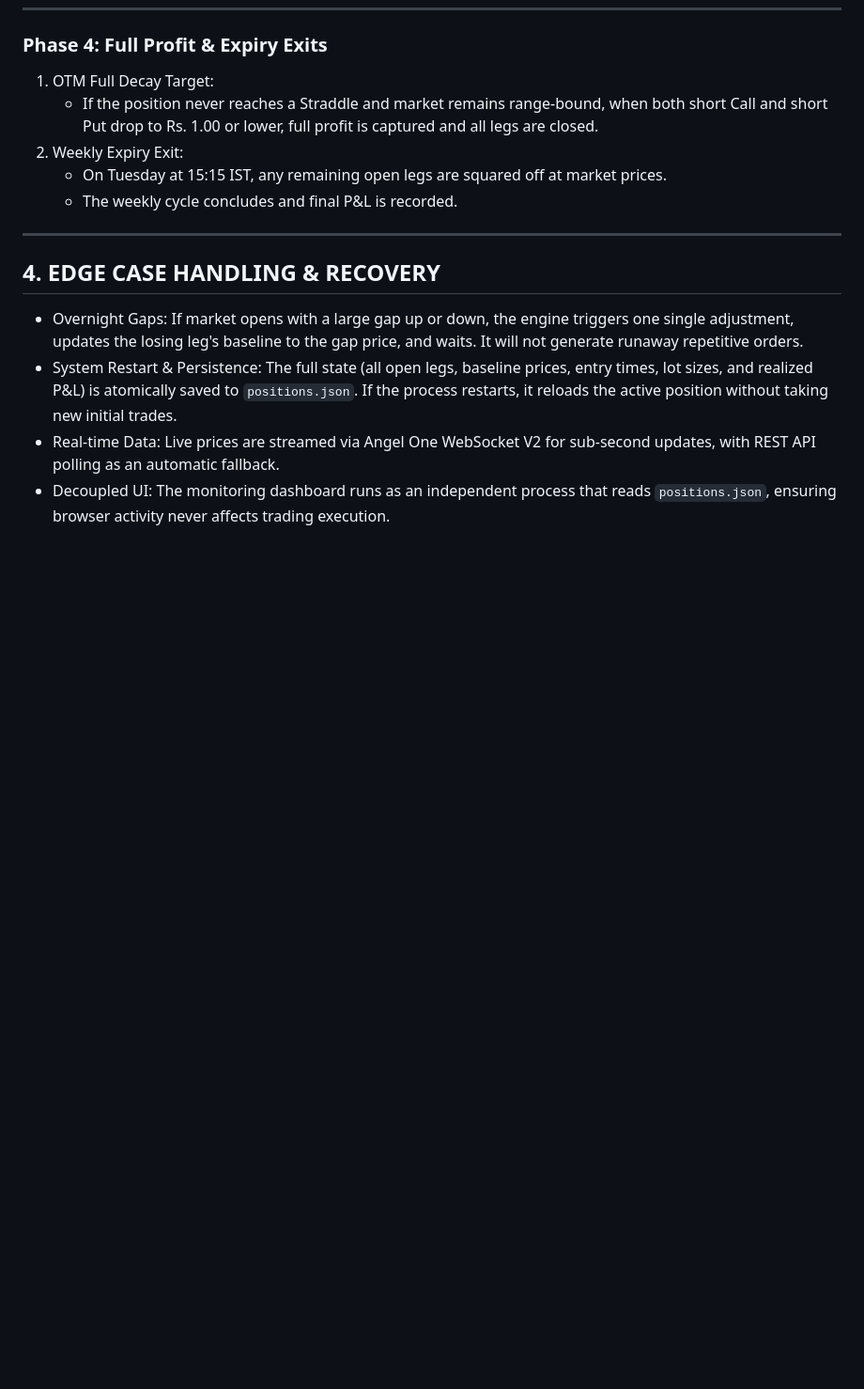
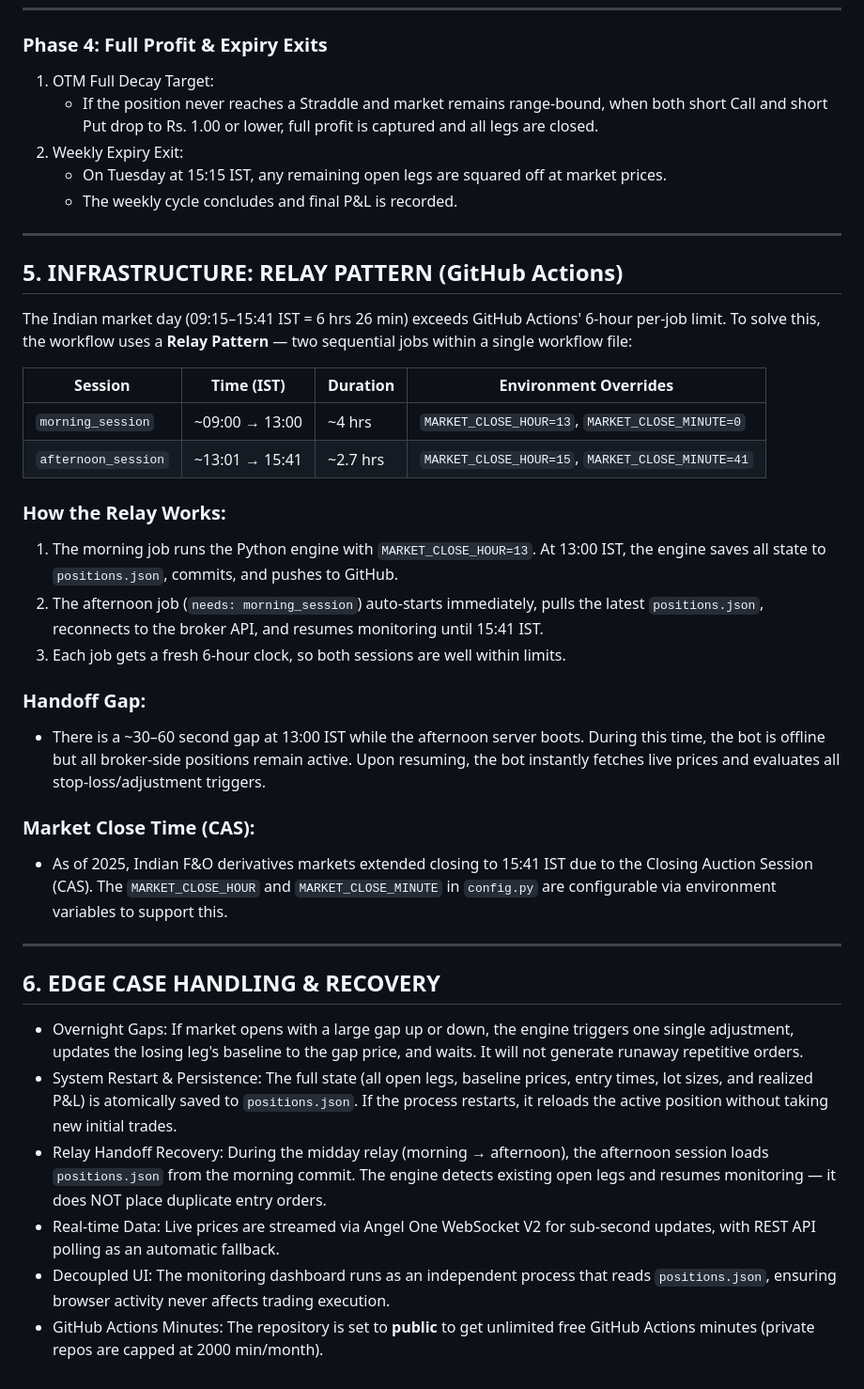
Before and after one commit to anandmunotCode/AngelAlgo, a Markdown page: STRATEGY_BLUEPRINT.md, the part around one of its changes. Shown at 94% size. Rendered like a GitHub page; blank space fills up the shorter version.

Commit message:
docs: update Blueprint with Relay Pattern, CAS timing, configurable entry day

```diff
--- a/STRATEGY_BLUEPRINT.md
+++ b/STRATEGY_BLUEPRINT.md
@@ -90,9 +93,33 @@ As adjustments happen, the profitable side rolls closer to the losing side. When
 
 ---
 
-## 4. EDGE CASE HANDLING & RECOVERY
+## 5. INFRASTRUCTURE: RELAY PATTERN (GitHub Actions)
+
+The Indian market day (09:15–15:41 IST = 6 hrs 26 min) exceeds GitHub Actions' 6-hour per-job limit. To solve this, the workflow uses a **Relay Pattern** — two sequential jobs within a single workflow file:
+
+| Session | Time (IST) | Duration | Environment Overrides |
+|---|---|---|---|
+| `morning_session` | ~09:00 → 13:00 | ~4 hrs | `MARKET_CLOSE_HOUR=13`, `MARKET_CLOSE_MINUTE=0` |
+| `afternoon_session` | ~13:01 → 15:41 | ~2.7 hrs | `MARKET_CLOSE_HOUR=15`, `MARKET_CLOSE_MINUTE=41` |
+
+### How the Relay Works:
+1. The morning job runs the Python engine with `MARKET_CLOSE_HOUR=13`. At 13:00 IST, the engine saves all state to `positions.json`, commits, and pushes to GitHub.
+2. The afternoon job (`needs: morning_session`) auto-starts immediately, pulls the latest `positions.json`, reconnects to the broker API, and resumes monitoring until 15:41 IST.
+3. Each job gets a fresh 6-hour clock, so both sessions are well within limits.
+
+### Handoff Gap:
+* There is a ~30–60 second gap at 13:00 IST while the afternoon server boots. During this time, the bot is offline but all broker-side positions remain active. Upon resuming, the bot instantly fetches live prices and evaluates all stop-loss/adjustment triggers.
+
+### Market Close Time (CAS):
+* As of 2025, Indian F&O derivatives markets extended closing to 15:41 IST due to the Closing Auction Session (CAS). The `MARKET_CLOSE_HOUR` and `MARKET_CLOSE_MINUTE` in `config.py` are configurable via environment variables to support this.
+
+---
+
+## 6. EDGE CASE HANDLING & RECOVERY
 
 * Overnight Gaps: If market opens with a large gap up or down, the engine triggers one single adjustment, updates the losing leg's baseline to the gap price, and waits. It will not generate runaway repetitive orders.
 * System Restart & Persistence: The full state (all open legs, baseline prices, entry times, lot sizes, and realized P&L) is atomically saved to `positions.json`. If the process restarts, it reloads the active position without taking new initial trades.
+* Relay Handoff Recovery: During the midday relay (morning → afternoon), the afternoon session loads `positions.json` from the morning commit. The engine detects existing open legs and resumes monitoring — it does NOT place duplicate entry orders.
 * Real-time Data: Live prices are streamed via Angel One WebSocket V2 for sub-second updates, with REST API polling as an automatic fallback.
 * Decoupled UI: The monitoring dashboard runs as an independent process that reads `positions.json`, ensuring browser activity never affects trading execution.
+* GitHub Actions Minutes: The repository is set to **public** to get unlimited free GitHub Actions minutes (private repos are capped at 2000 min/month).
```
Also changed, not shown: other parts of STRATEGY_BLUEPRINT.md (+5 -2 lines).
